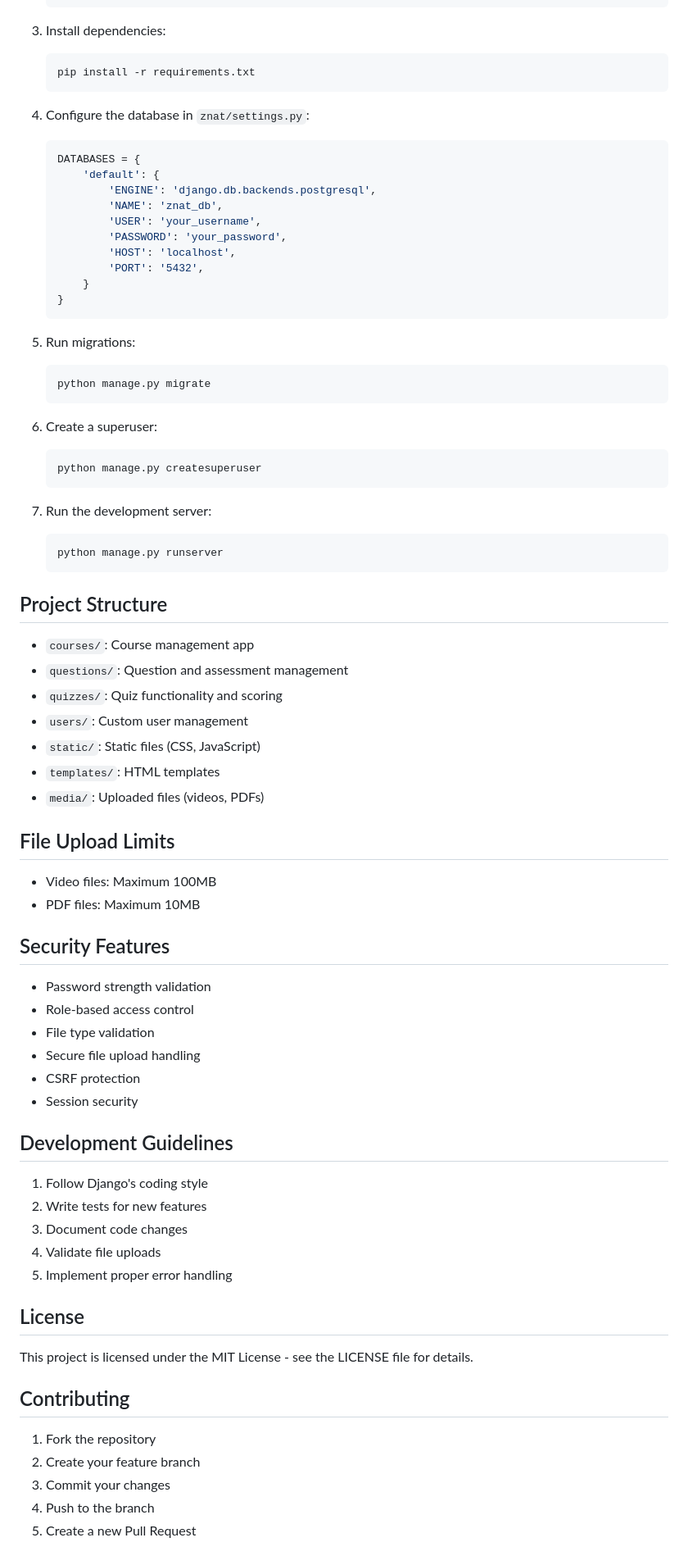
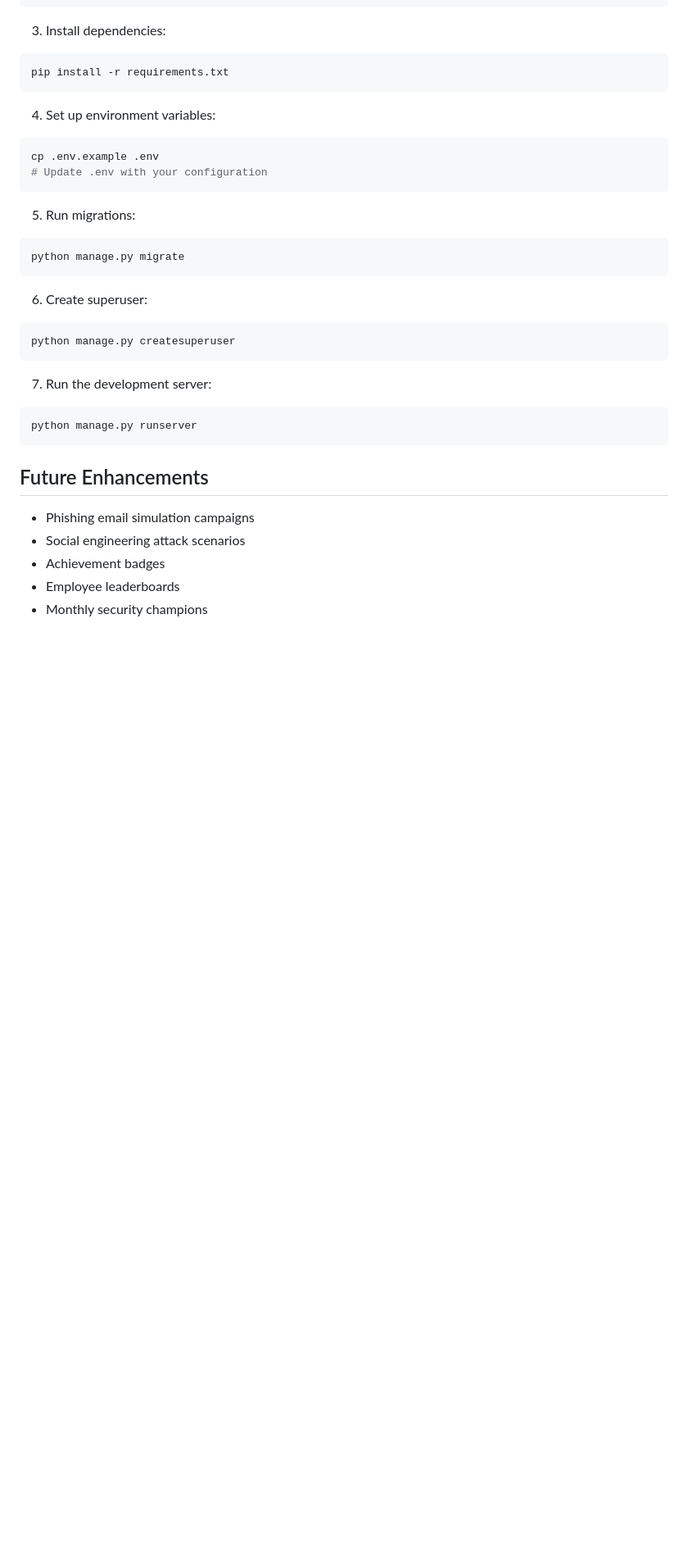
Before and after one commit to zainabintech/Znat, a Markdown page: README.md, the part around the change printed below. Shown: that part at 82% size. GitHub-like rendering; blank space fills up the shorter version.

````diff
--- a/README.md
+++ b/README.md
@@ -67,78 +61,35 @@ ZNAT is a comprehensive cybersecurity awareness training platform built with Dja
 
 3. Install dependencies:
-   ```bash
-   pip install -r requirements.txt
-   ```
+```bash
+pip install -r requirements.txt
+```
 
-4. Configure the database in `znat/settings.py`:
-   ```python
-   DATABASES = {
-       'default': {
-           'ENGINE': 'django.db.backends.postgresql',
-           'NAME': 'znat_db',
-           'USER': 'your_username',
-           'PASSWORD': 'your_password',
-           'HOST': 'localhost',
-           'PORT': '5432',
-       }
-   }
-   ```
+4. Set up environment variables:
+```bash
+cp .env.example .env
+# Update .env with your configuration
+```
 
 5. Run migrations:
-   ```bash
-   python manage.py migrate
-   ```
+```bash
+python manage.py migrate
+```
 
-6. Create a superuser:
-   ```bash
-   python manage.py createsuperuser
-   ```
+6. Create superuser:
+```bash
+python manage.py createsuperuser
+```
 
 7. Run the development server:
-   ```bash
-   python manage.py runserver
-   ```
+```bash
+python manage.py runserver
+```
 
-## Project Structure
 
-- `courses/`: Course management app
-- `questions/`: Question and assessment management
-- `quizzes/`: Quiz functionality and scoring
-- `users/`: Custom user management
-- `static/`: Static files (CSS, JavaScript)
-- `templates/`: HTML templates
-- `media/`: Uploaded files (videos, PDFs)
+## Future Enhancements
 
-## File Upload Limits
-
-- Video files: Maximum 100MB
-- PDF files: Maximum 10MB
-
-## Security Features
-
-- Password strength validation
-- Role-based access control
-- File type validation
-- Secure file upload handling
-- CSRF protection
-- Session security
-
-## Development Guidelines
-
-1. Follow Django's coding style
-2. Write tests for new features
-3. Document code changes
-4. Validate file uploads
-5. Implement proper error handling
-
-## License
-
-This project is licensed under the MIT License - see the LICENSE file for details.
-
-## Contributing
-
-1. Fork the repository
-2. Create your feature branch
-3. Commit your changes
-4. Push to the branch
-5. Create a new Pull Request
+  - Phishing email simulation campaigns
+  - Social engineering attack scenarios
+  - Achievement badges
+  - Employee leaderboards
+  - Monthly security champions
````
Also changed, not shown: other parts of README.md (+43 -49 lines), image.png (added), 6 other files.
